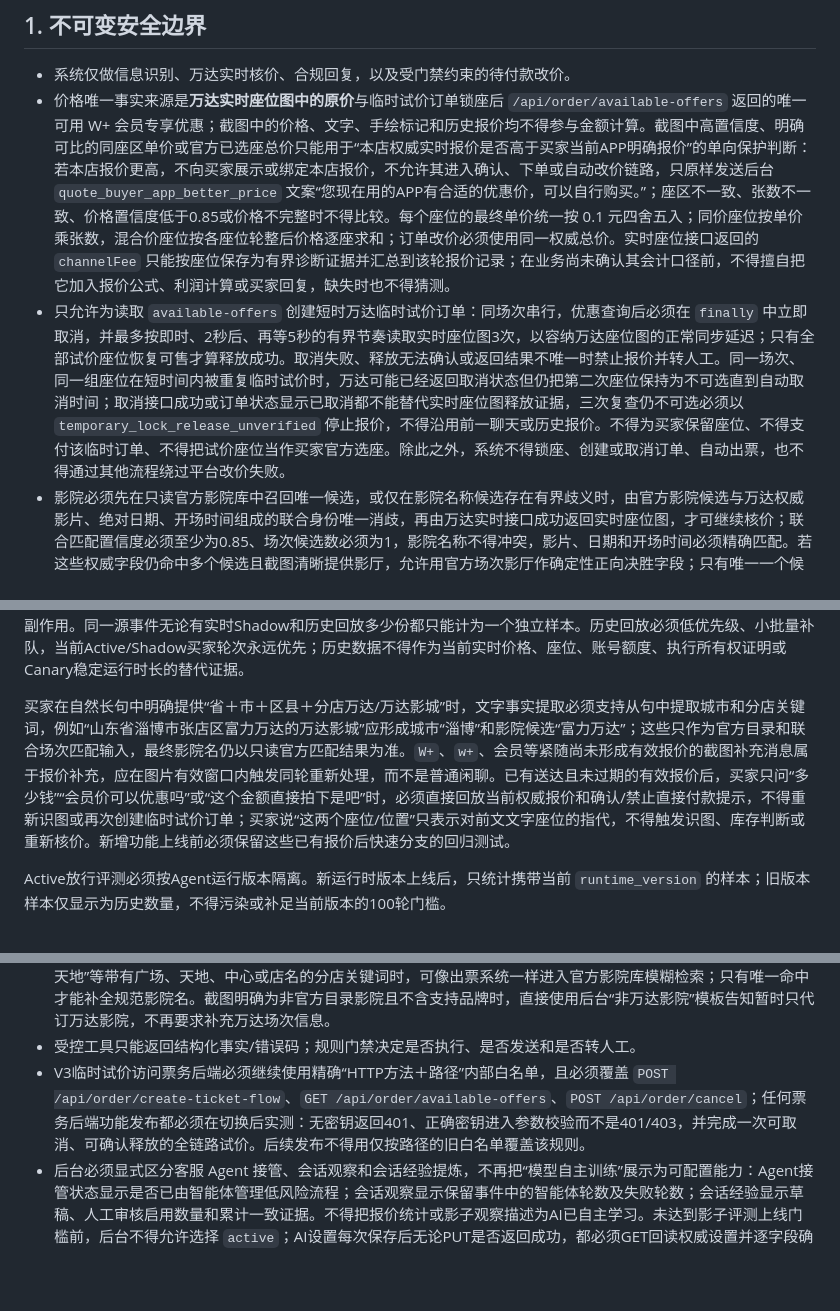
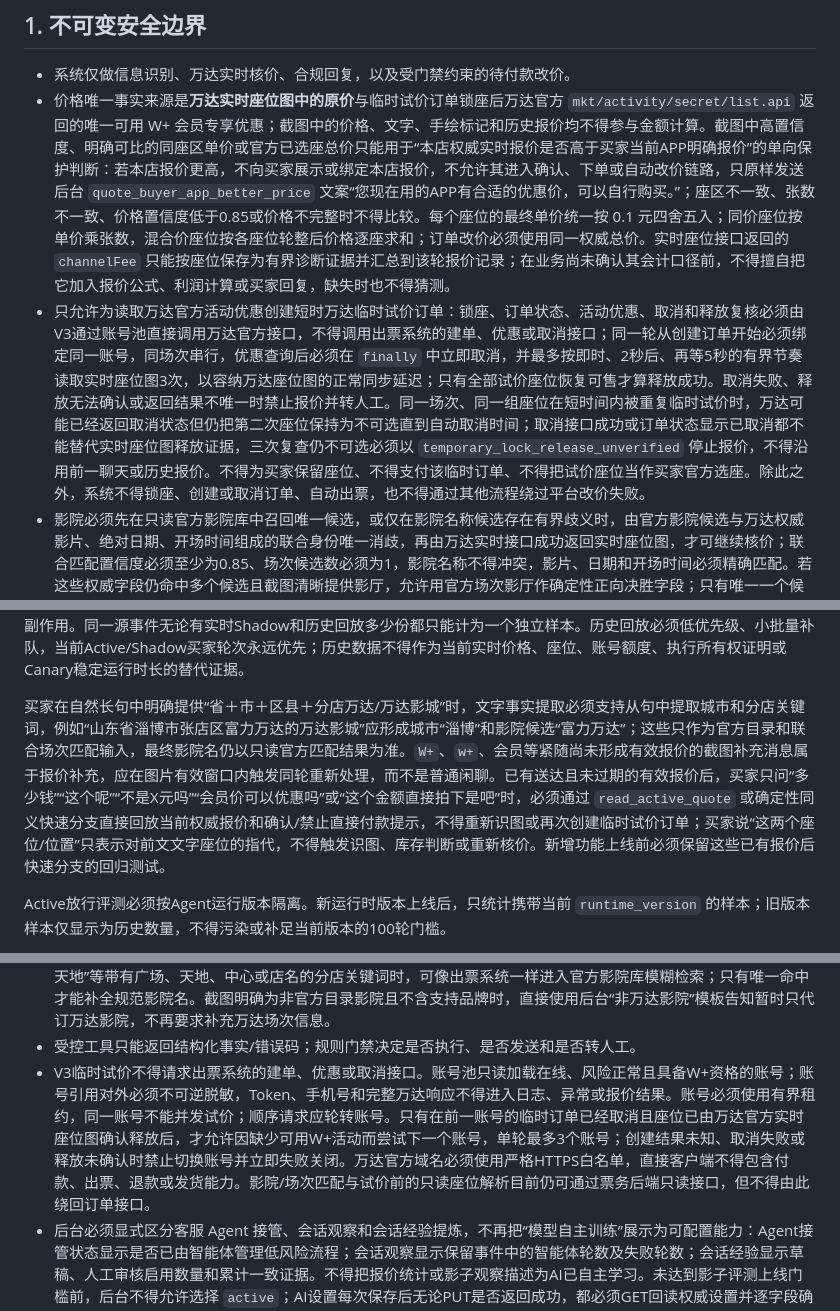
Before and after one commit to size0/yumaiduo, a Markdown page: BUSINESS_RULES.md, 3 parts joined by grey strips. GitHub-like rendering; blank space fills up the shorter version.

Commit message:
docs: require direct official Wanda temporary probes

```diff
--- a/BUSINESS_RULES.md
+++ b/BUSINESS_RULES.md
@@ -5,8 +5,8 @@
 ## 1. 不可变安全边界
 
 - 系统仅做信息识别、万达实时核价、合规回复，以及受门禁约束的待付款改价。
-- 价格唯一事实来源是**万达实时座位图中的原价**与临时试价订单锁座后 `/api/order/available-offers` 返回的唯一可用 W+ 会员专享优惠；截图中的价格、文字、手绘标记和历史报价均不得参与金额计算。截图中高置信度、明确可比的同座区单价或官方已选座总价只能用于“本店权威实时报价是否高于买家当前APP明确报价”的单向保护判断：若本店报价更高，不向买家展示或绑定本店报价，不允许其进入确认、下单或自动改价链路，只原样发送后台 `quote_buyer_app_better_price` 文案“您现在用的APP有合适的优惠价，可以自行购买。”；座区不一致、张数不一致、价格置信度低于0.85或价格不完整时不得比较。每个座位的最终单价统一按 0.1 元四舍五入；同价座位按单价乘张数，混合价座位按各座位轮整后价格逐座求和；订单改价必须使用同一权威总价。实时座位接口返回的 `channelFee` 只能按座位保存为有界诊断证据并汇总到该轮报价记录；在业务尚未确认其会计口径前，不得擅自把它加入报价公式、利润计算或买家回复，缺失时也不得猜测。
-- 只允许为读取 `available-offers` 创建短时万达临时试价订单：同场次串行，优惠查询后必须在 `finally` 中立即取消，并最多按即时、2秒后、再等5秒的有界节奏读取实时座位图3次，以容纳万达座位图的正常同步延迟；只有全部试价座位恢复可售才算释放成功。取消失败、释放无法确认或返回结果不唯一时禁止报价并转人工。同一场次、同一组座位在短时间内被重复临时试价时，万达可能已经返回取消状态但仍把第二次座位保持为不可选直到自动取消时间；取消接口成功或订单状态显示已取消都不能替代实时座位图释放证据，三次复查仍不可选必须以 `temporary_lock_release_unverified` 停止报价，不得沿用前一聊天或历史报价。不得为买家保留座位、不得支付该临时订单、不得把试价座位当作买家官方选座。除此之外，系统不得锁座、创建或取消订单、自动出票，也不得通过其他流程绕过平台改价失败。
+- 价格唯一事实来源是**万达实时座位图中的原价**与临时试价订单锁座后万达官方 `mkt/activity/secret/list.api` 返回的唯一可用 W+ 会员专享优惠；截图中的价格、文字、手绘标记和历史报价均不得参与金额计算。截图中高置信度、明确可比的同座区单价或官方已选座总价只能用于“本店权威实时报价是否高于买家当前APP明确报价”的单向保护判断：若本店报价更高，不向买家展示或绑定本店报价，不允许其进入确认、下单或自动改价链路，只原样发送后台 `quote_buyer_app_better_price` 文案“您现在用的APP有合适的优惠价，可以自行购买。”；座区不一致、张数不一致、价格置信度低于0.85或价格不完整时不得比较。每个座位的最终单价统一按 0.1 元四舍五入；同价座位按单价乘张数，混合价座位按各座位轮整后价格逐座求和；订单改价必须使用同一权威总价。实时座位接口返回的 `channelFee` 只能按座位保存为有界诊断证据并汇总到该轮报价记录；在业务尚未确认其会计口径前，不得擅自把它加入报价公式、利润计算或买家回复，缺失时也不得猜测。
+- 只允许为读取万达官方活动优惠创建短时万达临时试价订单：锁座、订单状态、活动优惠、取消和释放复核必须由V3通过账号池直接调用万达官方接口，不得调用出票系统的建单、优惠或取消接口；同一轮从创建订单开始必须绑定同一账号，同场次串行，优惠查询后必须在 `finally` 中立即取消，并最多按即时、2秒后、再等5秒的有界节奏读取实时座位图3次，以容纳万达座位图的正常同步延迟；只有全部试价座位恢复可售才算释放成功。取消失败、释放无法确认或返回结果不唯一时禁止报价并转人工。同一场次、同一组座位在短时间内被重复临时试价时，万达可能已经返回取消状态但仍把第二次座位保持为不可选直到自动取消时间；取消接口成功或订单状态显示已取消都不能替代实时座位图释放证据，三次复查仍不可选必须以 `temporary_lock_release_unverified` 停止报价，不得沿用前一聊天或历史报价。不得为买家保留座位、不得支付该临时订单、不得把试价座位当作买家官方选座。除此之外，系统不得锁座、创建或取消订单、自动出票，也不得通过其他流程绕过平台改价失败。
 - 影院必须先在只读官方影院库中召回唯一候选，或仅在影院名称候选存在有界歧义时，由官方影院候选与万达权威影片、绝对日期、开场时间组成的联合身份唯一消歧，再由万达实时接口成功返回实时座位图，才可继续核价；联合匹配置信度必须至少为0.85、场次候选数必须为1，影院名称不得冲突，影片、日期和开场时间必须精确匹配。若这些权威字段仍命中多个候选且截图清晰提供影厅，允许用官方场次影厅作确定性正向决胜字段；只有唯一一个候选的官方影厅匹配时才可继续，影厅不得覆盖影片、日期、时间或分店冲突。买家明确补充城市后，该城市是官方影院候选的硬边界；V3传入的已验证城市、影院、影片、绝对场次、影厅和官方座位提示必须覆盖轻量文本解析器的冲突猜测，解析器不得把影院地标（如“汉街”）反向覆盖明确城市；其他城市中恰好同影片、同日期、同时间的场次不得反向覆盖；截图明确提供影厅且官方候选影厅冲突时必须停止自动报价。SQLite 已唯一命中影院时必须直接使用其官方影院ID和城市信息，不得再把核价依赖于万达远程城市列表；远程城市接口超时必须归类为暂时性网关失败，不能伪装成影院、影片或场次不匹配。不得仅凭名称是否包含“万达”判断资格。官方影院库中的寰映、儒意等合作或历史品牌可进入实时核验，任一门禁失败均不得报价。猫眼、淘票票等第三方截图只可提供定位和官方已选座证据，价格仍只能来自万达实时座位图；不得把截图来源平台、影院库记录或别名本身等同于已核验场次。
 - 已付款订单停止核价和改价；出票、圈位处理及售后均由人工完成。后台订单管理中的付款、待发货、已发货、交易完成和关闭状态必须从闲鱼权威订单镜像读取，不得用插件会话阶段替代。本店人工流程规定只有完成万达出票后才会点击闲鱼发货，因此闲鱼订单明确处于“已发货、待收货或交易成功”时可确定性展示为“已出票”；仍为待发货时只能显示“尚不能确认已出票”，不能反向断言一定未出票。订单读取失败时显示未知，不得通过后台假按钮猜测。
 - 插件成功改价后，闲鱼自动插入的改价订单卡不是人工接管证据；仅当 `order.price.changed.operatorId=plugin:wanda-seat-autoquote`、权威订单总额与有效报价一致时，发送一次确定性“价格已修改”提醒可忽略该平台订单卡。真实卖家文字或图片回复仍必须触发人工接管；已付款订单不得补发历史付款提醒。
@@ -23,7 +23,7 @@
 
 当模型越级申请 `quote_realtime` 但尚无成功的 `resolve_showtime` Observation时，执行层不得调用该工具，也不应立即终止整个Agent任务；应写入无副作用的 `policy_guard` Observation，明确下一步只能是 `resolve_showtime`，让Agent在剩余步数和原deadline内重新规划。错误申请仍保留在轨迹中用于工具选择评测，不能被自动纠正后隐藏。若模型继续越级、达到步数/deadline或前置工具失败，则失败关闭并转人工。图片识别已得到影院、影片、日期或场次身份后，即使模型被文字座位或历史确认状态干扰，也必须先完成只读 `resolve_showtime`，再进入唯一一次 `quote_realtime`；模型原始的 `quote_realtime` 越级申请仍按前述规则保留。离线评测必须单独统计被安全内核恢复的前置条件越级申请；恢复成功不能隐藏原始错误，当前版本越级重规划率必须不高于5%。历史真实会话可以用于加速当前版本评测，但必须由当前 `runtime_version` 创建独立、版本化、稳定哈希去重的 `evaluation` 运行，逐步重新执行Agent规划并只回放当时已持久化的确定性权威Observation；不得读取该会话后来形成的付款、订单、报价或人工接管状态来污染历史时点判断；不得发送买家消息、创建人工任务、再次调用真实识图核价、临时试价、改价或其他外部副作用。同一源事件无论有实时Shadow和历史回放多少份都只能计为一个独立样本。历史回放必须低优先级、小批量补队，当前Active/Shadow买家轮次永远优先；历史数据不得作为当前实时价格、座位、账号额度、执行所有权证明或Canary稳定运行时长的替代证据。
 
-买家在自然长句中明确提供“省＋市＋区县＋分店万达/万达影城”时，文字事实提取必须支持从句中提取城市和分店关键词，例如“山东省淄博市张店区富力万达的万达影城”应形成城市“淄博”和影院候选“富力万达”；这些只作为官方目录和联合场次匹配输入，最终影院名仍以只读官方匹配结果为准。`W+`、`w+`、会员等紧随尚未形成有效报价的截图补充消息属于报价补充，应在图片有效窗口内触发同轮重新处理，而不是普通闲聊。已有送达且未过期的有效报价后，买家只问“多少钱”“会员价可以优惠吗”或“这个金额直接拍下是吧”时，必须直接回放当前权威报价和确认/禁止直接付款提示，不得重新识图或再次创建临时试价订单；买家说“这两个座位/位置”只表示对前文文字座位的指代，不得触发识图、库存判断或重新核价。新增功能上线前必须保留这些已有报价后快速分支的回归测试。
+买家在自然长句中明确提供“省＋市＋区县＋分店万达/万达影城”时，文字事实提取必须支持从句中提取城市和分店关键词，例如“山东省淄博市张店区富力万达的万达影城”应形成城市“淄博”和影院候选“富力万达”；这些只作为官方目录和联合场次匹配输入，最终影院名仍以只读官方匹配结果为准。`W+`、`w+`、会员等紧随尚未形成有效报价的截图补充消息属于报价补充，应在图片有效窗口内触发同轮重新处理，而不是普通闲聊。已有送达且未过期的有效报价后，买家只问“多少钱”“这个呢”“不是X元吗”“会员价可以优惠吗”或“这个金额直接拍下是吧”时，必须通过 `read_active_quote` 或确定性同义快速分支直接回放当前权威报价和确认/禁止直接付款提示，不得重新识图或再次创建临时试价订单；买家说“这两个座位/位置”只表示对前文文字座位的指代，不得触发识图、库存判断或重新核价。新增功能上线前必须保留这些已有报价后快速分支的回归测试。
 
 Active放行评测必须按Agent运行版本隔离。新运行时版本上线后，只统计携带当前 `runtime_version` 的样本；旧版本样本仅显示为历史数量，不得污染或补足当前版本的100轮门槛。
 - 每个Agent工具必须声明可观察副作用等级、允许返回的事实字段、允许建议的下一步及是否允许权威回复。执行层必须在工具返回后验证该契约；出现未声明字段、越权下一步、工具身份不一致或越权权威回复时，以 `agent_tool_contract_violation` 失败关闭，违规内容不得进入模型上下文。具有持久化写副作用的工具在非Active模式必须在执行前阻断；仅允许由Runtime明确标记的Shadow/Evaluation模拟工具返回全为否的无副作用观察。工具契约变化必须升级 `runtime_version` 并重新积累当前版本评测样本。
@@ -93,7 +93,7 @@ Active放行评测必须按Agent运行版本隔离。新运行时版本上线后
 - 图片后的明确城市补充（如“广州”“常州”“德州万达”）可继承最近图片，并且只能作为影院/场次唯一匹配提示；不得修改官方座位或任何价格事实。SQLite 仅在城市与影院组合唯一时校正名称，仍不唯一则继续安全失败。完整文字场次允许紧凑格式，例如“河南郑州 中原万达 9.23奥德赛9:30-12:22 9排18座”；必须拆分为城市、影院、日期、影片、开场时间和文字座位偏好，文字座位仍不得冒充官方已选座。
 - 追问必须只询问当前真正缺失的最少字段；截图或本轮会话已明确的影院、影片、日期、场次和影厅必须保留，不得要求买家重复提供或重发截图。影院名称中的品牌前缀、括号和 IMAX 等格式词只能用于官方库唯一匹配归一化，不能生成新影院。品牌、县级市/分店词和格式词顺序不同（如“万达影城（常熟IMAX店）”与“常熟万达广场店”）时，只能在去除品牌与格式噪声后对分店词做全库唯一匹配，命中多个候选仍须失败关闭；归一化不得因去除候选城市前缀而让缺少截图明确分店词的通用影院名通过后缀包含误匹配，例如“云龙万达广场激光IMAX店”不得误匹配“泉州万达广场激光IMAX店”，“万达广场IMAX激光店”这类只有品牌、广场和格式词而没有城市/分店身份的标题不得被校正成任一具体影院；窄屏标题末尾显示为 `I…/IM…/IMA…` 时，只能去除这个末尾不完整的 IMAX 格式词，不得截断中文分店名。若窄屏标题包含 `.../…` 且首次权威联合匹配已经返回唯一官方影院名、但因截图标题截断未能通过场次身份门禁，可以仅用该唯一官方影院名重试一次只读场次匹配；城市、影片、绝对日期、开场时间、影厅、张数和座位证据必须保持不变。未返回官方影院、官方影院不唯一、买家明确城市冲突或重试仍不唯一时必须失败关闭。截图同时清晰展示影院地址时，可将地址作为本轮瞬时官方目录匹配提示；只有地址与官方只读库唯一命中才能校正规范影院，地址不得写入报价诊断、会话草稿或长期存储，也不得使用买家收货地址。买家补充“浦东陆悦天地”等带有广场、天地、中心或店名的分店关键词时，可像出票系统一样进入官方影院库模糊检索；只有唯一命中才能补全规范影院名。截图明确为非官方目录影院且不含支持品牌时，直接使用后台“非万达影院”模板告知暂时只代订万达影院，不再要求补充万达场次信息。
 - 受控工具只能返回结构化事实/错误码；规则门禁决定是否执行、是否发送和是否转人工。
-- V3临时试价访问票务后端必须继续使用精确“HTTP方法＋路径”内部白名单，且必须覆盖 `POST /api/order/create-ticket-flow`、`GET /api/order/available-offers`、`POST /api/order/cancel`；任何票务后端功能发布都必须在切换后实测：无密钥返回401、正确密钥进入参数校验而不是401/403，并完成一次可取消、可确认释放的全链路试价。后续发布不得用仅按路径的旧白名单覆盖该规则。
+- V3临时试价不得请求出票系统的建单、优惠或取消接口。账号池只读加载在线、风险正常且具备W+资格的账号；账号引用对外必须不可逆脱敏，Token、手机号和完整万达响应不得进入日志、异常或报价结果。账号必须使用有界租约，同一账号不能并发试价；顺序请求应轮转账号。只有在前一账号的临时订单已经取消且座位已由万达官方实时座位图确认释放后，才允许因缺少可用W+活动而尝试下一个账号，单轮最多3个账号；创建结果未知、取消失败或释放未确认时禁止切换账号并立即失败关闭。万达官方域名必须使用严格HTTPS白名单，直接客户端不得包含付款、出票、退款或发货能力。影院/场次匹配与试价前的只读座位解析目前仍可通过票务后端只读接口，但不得由此绕回订单接口。
 - 后台必须显式区分客服 Agent 接管、会话观察和会话经验提炼，不再把“模型自主训练”展示为可配置能力：Agent接管状态显示是否已由智能体管理低风险流程；会话观察显示保留事件中的智能体轮数及失败轮数；会话经验显示草稿、人工审核启用数量和累计一致证据。不得把报价统计或影子观察描述为AI已自主学习。未达到影子评测上线门槛前，后台不得允许选择 `active`；AI设置每次保存后无论PUT是否返回成功，都必须GET回读权威设置并逐字段确认，后端已确认写入后发生的页面渲染异常不得误报为保存失败。
 
 ## 5. 订单状态机与回复模板变量
```
